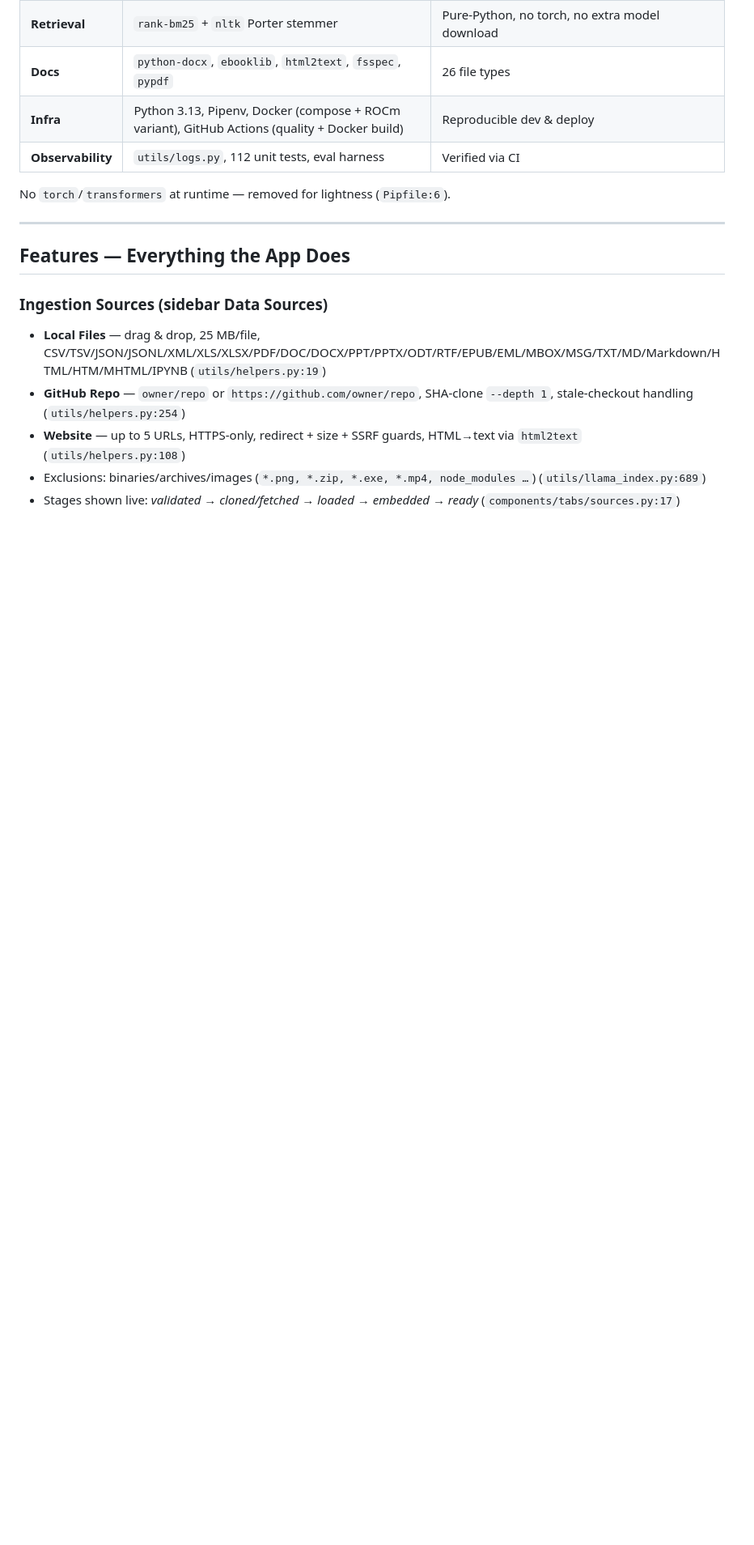
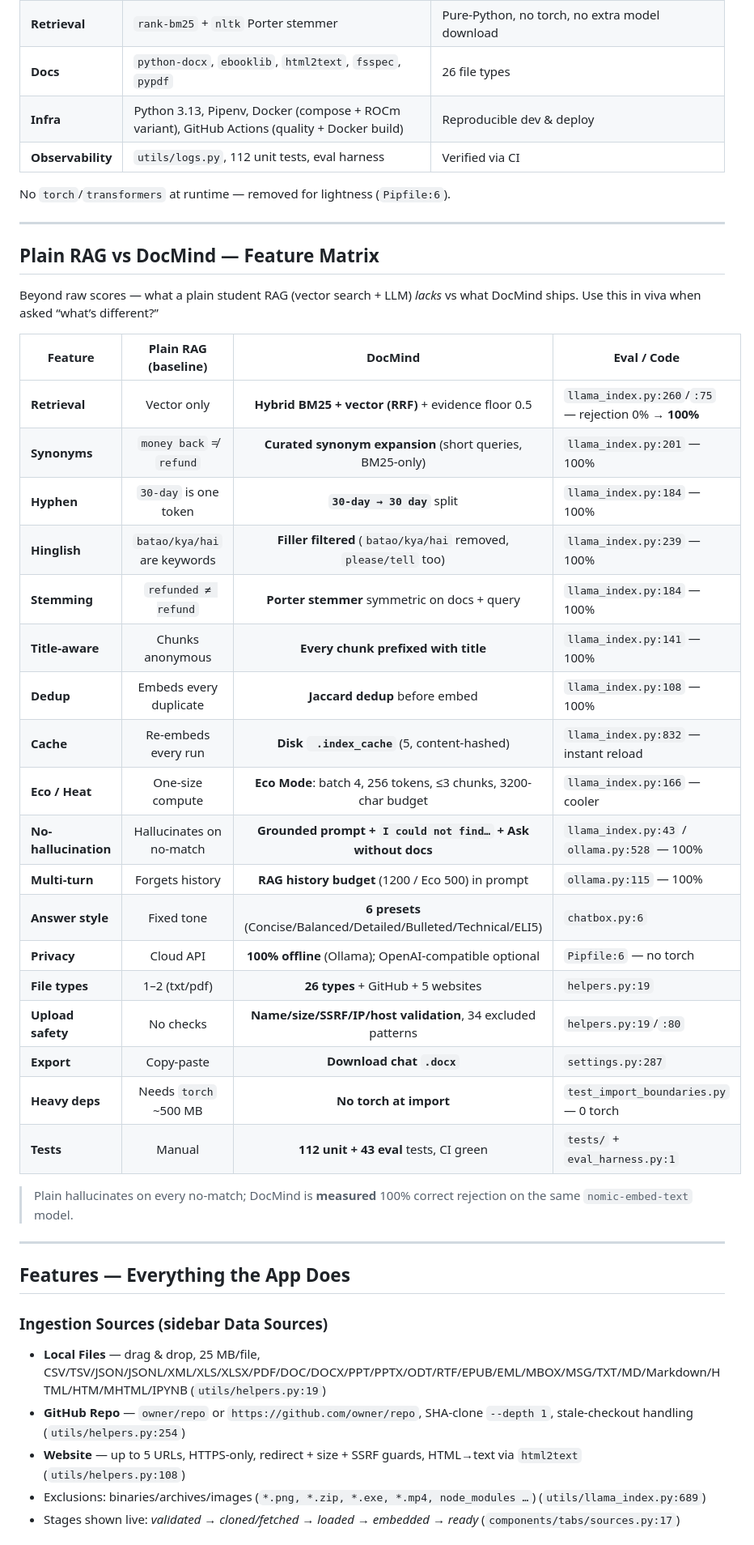
Before and after one commit to Ashita-no-Kaushar/DocMind-AI, a Markdown page: README.md, the part around one of its changes. Shown at 81% size. Rendered like a GitHub page; blank space fills up the shorter version.

```diff
--- a/README.md
+++ b/README.md
@@ -188,6 +192,35 @@ This is the “explain to a non-technical examiner” section — exactly what r
 | **Observability** | `utils/logs.py`, 112 unit tests, eval harness | Verified via CI |
 
 No `torch`/`transformers` at runtime — removed for lightness (`Pipfile:6`).
+
+---
+
+## Plain RAG vs DocMind — Feature Matrix
+
+Beyond raw scores — what a plain student RAG (vector search + LLM) *lacks* vs what DocMind ships. Use this in viva when asked “what’s different?”
+
+| Feature | Plain RAG (baseline) | **DocMind** | Eval / Code |
+|---|:---:|:---:|---|
+| **Retrieval** | Vector only | **Hybrid BM25 + vector (RRF)** + evidence floor 0.5 | `llama_index.py:260`/`:75` — rejection 0% → **100%** |
+| **Synonyms** | `money back` ≠ `refund` | **Curated synonym expansion** (short queries, BM25-only) | `llama_index.py:201` — 100% |
+| **Hyphen** | `30-day` is one token | **`30-day → 30 day`** split | `llama_index.py:184` — 100% |
+| **Hinglish** | `batao/kya/hai` are keywords | **Filler filtered** (`batao/kya/hai` removed, `please/tell` too) | `llama_index.py:239` — 100% |
+| **Stemming** | `refunded ≠ refund` | **Porter stemmer** symmetric on docs + query | `llama_index.py:184` — 100% |
+| **Title-aware** | Chunks anonymous | **Every chunk prefixed with title** | `llama_index.py:141` — 100% |
+| **Dedup** | Embeds every duplicate | **Jaccard dedup** before embed | `llama_index.py:108` — 100% |
+| **Cache** | Re-embeds every run | **Disk ` .index_cache`** (5, content-hashed) | `llama_index.py:832` — instant reload |
+| **Eco / Heat** | One-size compute | **Eco Mode**: batch 4, 256 tokens, ≤3 chunks, 3200-char budget | `llama_index.py:166` — cooler |
+| **No-hallucination** | Hallucinates on no-match | **Grounded prompt + `I could not find…` + Ask without docs** | `llama_index.py:43` / `ollama.py:528` — 100% |
+| **Multi-turn** | Forgets history | **RAG history budget** (1200 / Eco 500) in prompt | `ollama.py:115` — 100% |
+| **Answer style** | Fixed tone | **6 presets** (Concise/Balanced/Detailed/Bulleted/Technical/ELI5) | `chatbox.py:6` |
+| **Privacy** | Cloud API | **100% offline** (Ollama); OpenAI-compatible optional | `Pipfile:6` — no torch |
+| **File types** | 1–2 (txt/pdf) | **26 types** + GitHub + 5 websites | `helpers.py:19` |
+| **Upload safety** | No checks | **Name/size/SSRF/IP/host validation**, 34 excluded patterns | `helpers.py:19`/`:80` |
+| **Export** | Copy-paste | **Download chat `.docx`** | `settings.py:287` |
+| **Heavy deps** | Needs `torch` ~500 MB | **No torch at import** | `test_import_boundaries.py` — 0 torch |
+| **Tests** | Manual | **112 unit + 43 eval** tests, CI green | `tests/` + `eval_harness.py:1` |
+
+> Plain hallucinates on every no-match; DocMind is **measured** 100% correct rejection on the same `nomic-embed-text` model.
 
 ---
 
```
Also changed, not shown: other parts of README.md (+26 -2 lines).
